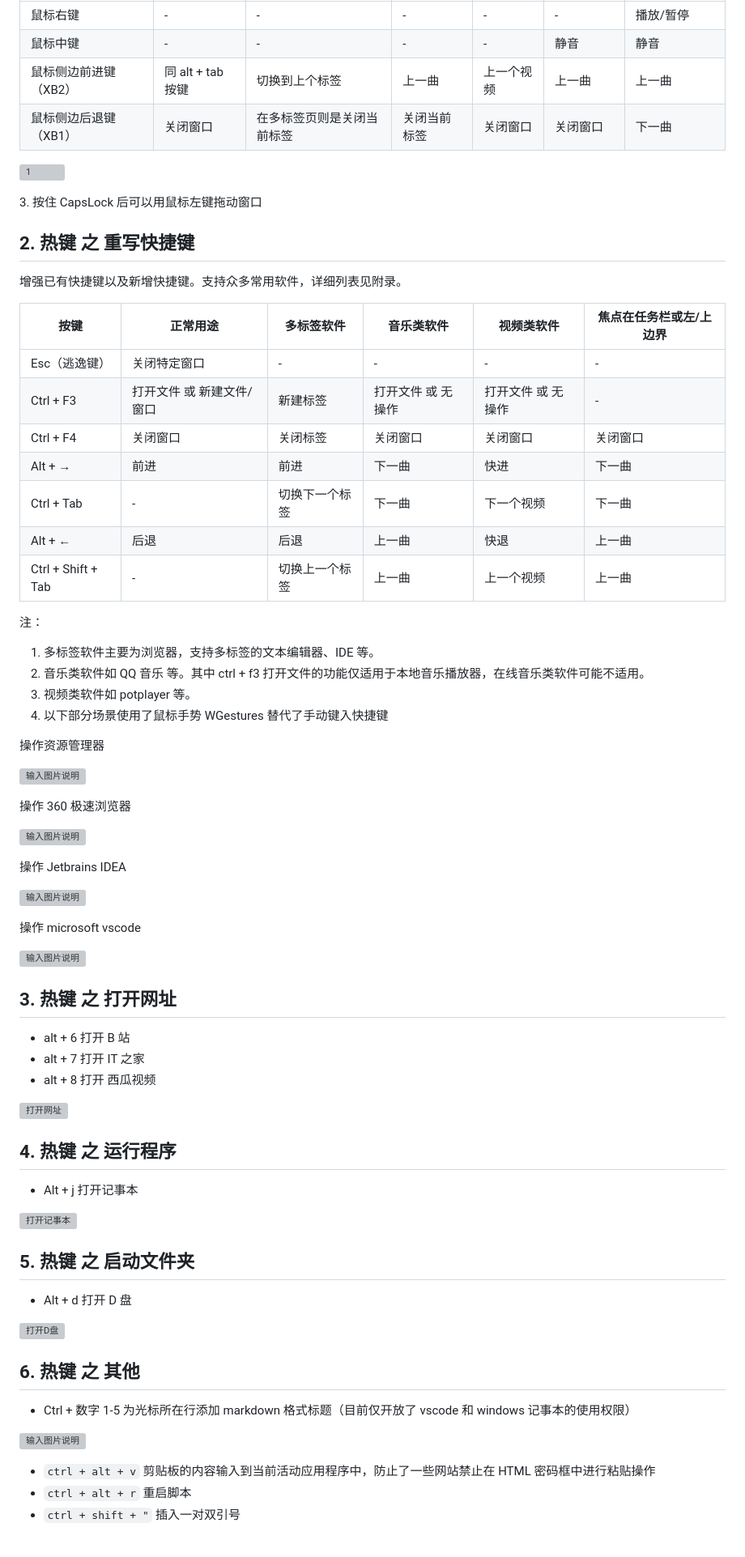
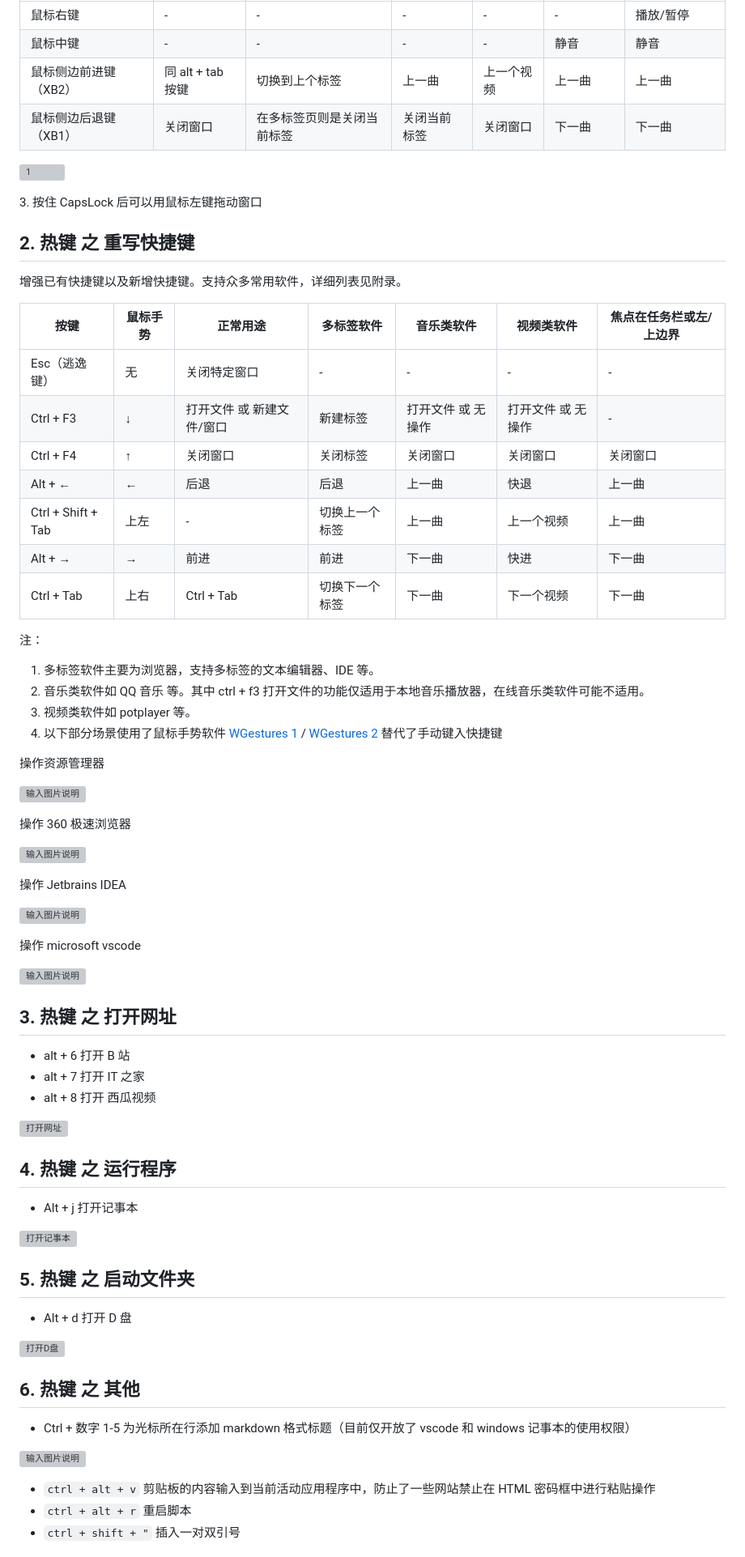
Before and after one commit to acc8226/jiejian, a Markdown page: README.md, the part around one of its changes. Shown at 81% size. Drawn GitHub-style; grey boxes are pictures that could not be loaded.

```diff
--- a/README.md
+++ b/README.md
@@ -19,7 +19,7 @@
 | 鼠标右键 | - | - | - | - | - | 播放/暂停 |
 | 鼠标中键 | - | - | - | - | 静音 | 静音 |
 | 鼠标侧边前进键（XB2） | 同 alt + tab 按键 | 切换到上个标签 | 上一曲 | 上一个视频 | 上一曲 | 上一曲 |
-| 鼠标侧边后退键（XB1） | 关闭窗口 | 在多标签页则是关闭当前标签 | 关闭当前标签 | 关闭窗口 | 关闭窗口 | 下一曲 | 下一曲 |
+| 鼠标侧边后退键（XB1） | 关闭窗口 | 在多标签页则是关闭当前标签 | 关闭当前标签 | 关闭窗口 | 下一曲 | 下一曲 |
 
 ![1](https://foruda.gitee.com/images/1689318820722473769/d4f9efe3_426858.gif)
 
@@ -29,22 +29,22 @@
 
 增强已有快捷键以及新增快捷键。支持众多常用软件，详细列表见附录。
 
-| 按键 | 正常用途 | 多标签软件 | 音乐类软件 | 视频类软件 | 焦点在任务栏或左/上边界
-| ----  | ---- | ---- | ---- | ---- | ---- |
-| Esc（逃逸键）| 关闭特定窗口 | - | - | - | - |
-| Ctrl + F3 | 打开文件 或 新建文件/窗口 | 新建标签 | 打开文件 或 无操作 | 打开文件 或 无操作 | - |
-| Ctrl + F4 | 关闭窗口 | 关闭标签 | 关闭窗口 | 关闭窗口 | 关闭窗口 |
-| Alt + → | 前进 | 前进 | 下一曲 | 快进 | 下一曲 |
-| Ctrl + Tab | - | 切换下一个标签 | 下一曲 | 下一个视频 | 下一曲 |
-| Alt + ← | 后退 | 后退 | 上一曲 | 快退 | 上一曲 |
-| Ctrl + Shift + Tab | - |切换上一个标签 | 上一曲 | 上一个视频 | 上一曲 |
+| 按键 | 鼠标手势 | 正常用途 | 多标签软件 | 音乐类软件 | 视频类软件 | 焦点在任务栏或左/上边界
+| ----  | ----  | ---- | ---- | ---- | ---- | ---- |
+| Esc（逃逸键）| 无 | 关闭特定窗口 | - | - | - | - |
+| Ctrl + F3 | ↓ | 打开文件 或 新建文件/窗口 | 新建标签 | 打开文件 或 无操作 | 打开文件 或 无操作 | - |
+| Ctrl + F4 | ↑ | 关闭窗口 | 关闭标签 | 关闭窗口 | 关闭窗口 | 关闭窗口 |
+| Alt + ← | ← | 后退 | 后退 | 上一曲 | 快退 | 上一曲 |
+| Ctrl + Shift + Tab | 上左 | - |切换上一个标签 | 上一曲 | 上一个视频 | 上一曲 |
+| Alt + → | → | 前进 | 前进 | 下一曲 | 快进 | 下一曲 |
+| Ctrl + Tab | 上右 | Ctrl + Tab | 切换下一个标签 | 下一曲 | 下一个视频 | 下一曲 |
 
 注：
 
 1. 多标签软件主要为浏览器，支持多标签的文本编辑器、IDE 等。
 2. 音乐类软件如 QQ 音乐 等。其中 ctrl + f3 打开文件的功能仅适用于本地音乐播放器，在线音乐类软件可能不适用。
 3. 视频类软件如 potplayer 等。
-4. 以下部分场景使用了鼠标手势 WGestures 替代了手动键入快捷键
+4. 以下部分场景使用了鼠标手势软件 [WGestures 1] / [WGestures 2] 替代了手动键入快捷键
 
 操作资源管理器
 
```
Also changed, not shown: other parts of README.md (+25 -25 lines).
